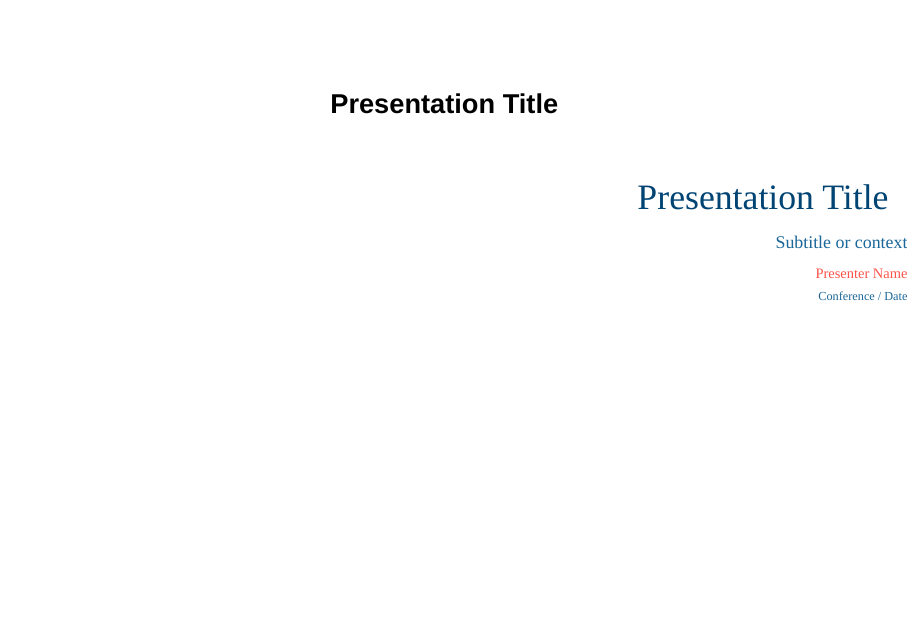
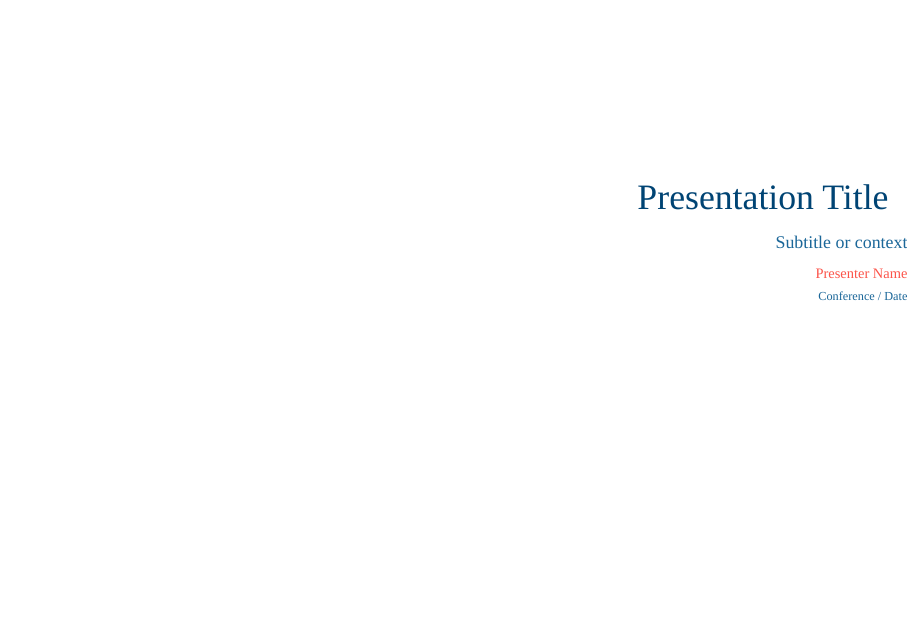
Before and after one commit to circadia-bio/SlidesTemplate, a Quarto document (index.qmd): page 1 of 7 before the commit and page 1 of 6 after it. Rendered offline with R 4.5, knitr and Pandoc in place of Quarto, with nearby package versions; drawn as Slidy slides in place of the format the file asks for.

Commit message:
🐛 fix: remove title from YAML to suppress duplicate default cover slide

```diff
--- a/index.qmd
+++ b/index.qmd
@@ -1,5 +1,4 @@
 ---
-title: "Presentation Title"
 format:
   revealjs:
     theme: [default, custom.scss]
```
